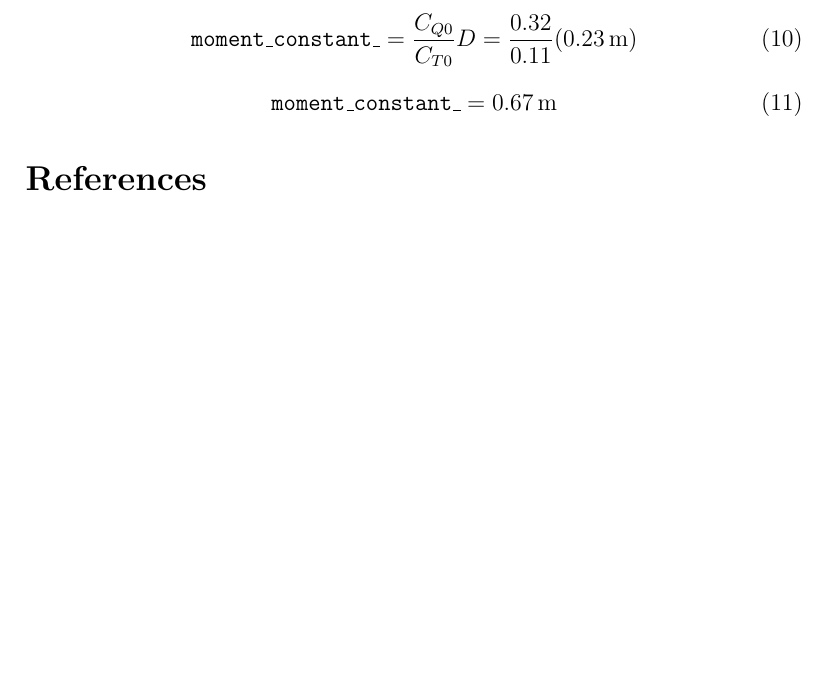
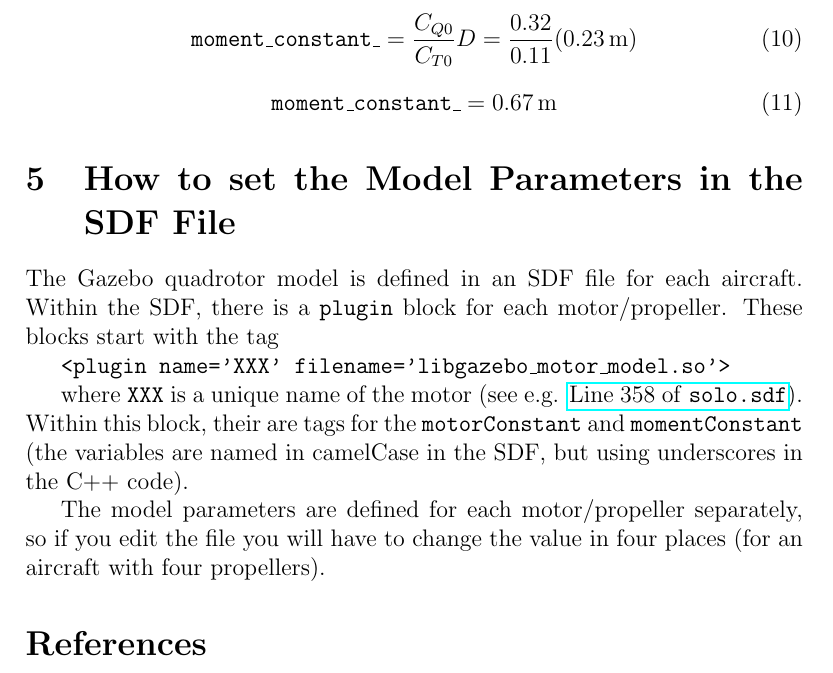
Before and after one commit to mvernacc/gazebo_motor_model_docs, a LaTeX document (notes.tex): part of page 6 of 6 before the commit and part of page 6 of 7 after it, cut so that both start at the same text, the shorter picture padded with empty space. Compiled offline with pdfLaTeX.

Commit message:
Add section on editing the sdf file.

```diff
--- a/notes.tex
+++ b/notes.tex
@@ -169,6 +169,16 @@ And the $\mathtt{moment\_constant\_}$ is:
 \mathtt{moment\_constant\_} = \SI{0.67}{\meter}
 \end{equation}
 
+
+\section{How to set the Model Parameters in the SDF File}
+The Gazebo quadrotor model is defined in an SDF file for each aircraft. Within the SDF, there is a \texttt{plugin} block for each motor/propeller. These blocks start with the tag
+
+\texttt{<plugin name='XXX' filename='libgazebo\_motor\_model.so'>}
+
+where \texttt{XXX} is a unique name of the motor (see e.g. \href{https://github.com/PX4/sitl_gazebo/blob/d08eb5b22d3edfb7a740c883b06f895a173b5519/models/solo/solo.sdf#L358}{Line 358 of \texttt{solo.sdf}}). Within this block, their are tags for the \texttt{motorConstant} and \texttt{momentConstant} (the variables are named in camelCase in the SDF, but using underscores in the C++ code).
+
+The model parameters are defined for each motor/propeller separately, so if you edit the file you will have to change the value in four places (for an aircraft with four propellers).
+
 \printbibliography
 
 \end{document}
```
